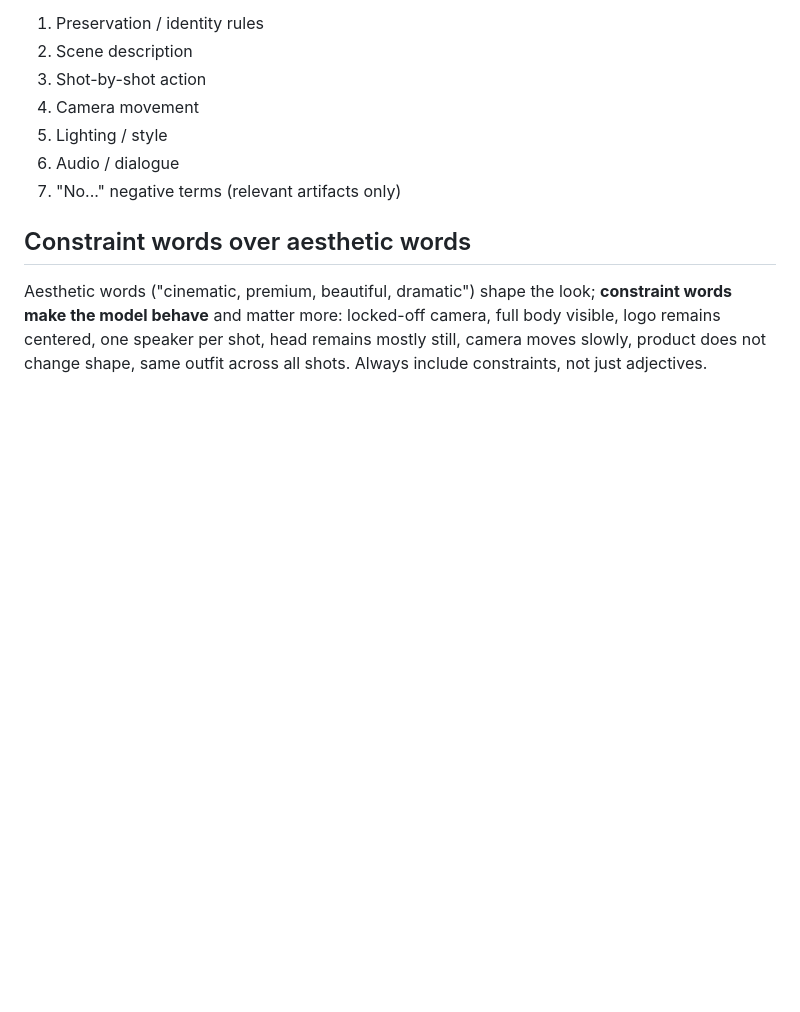
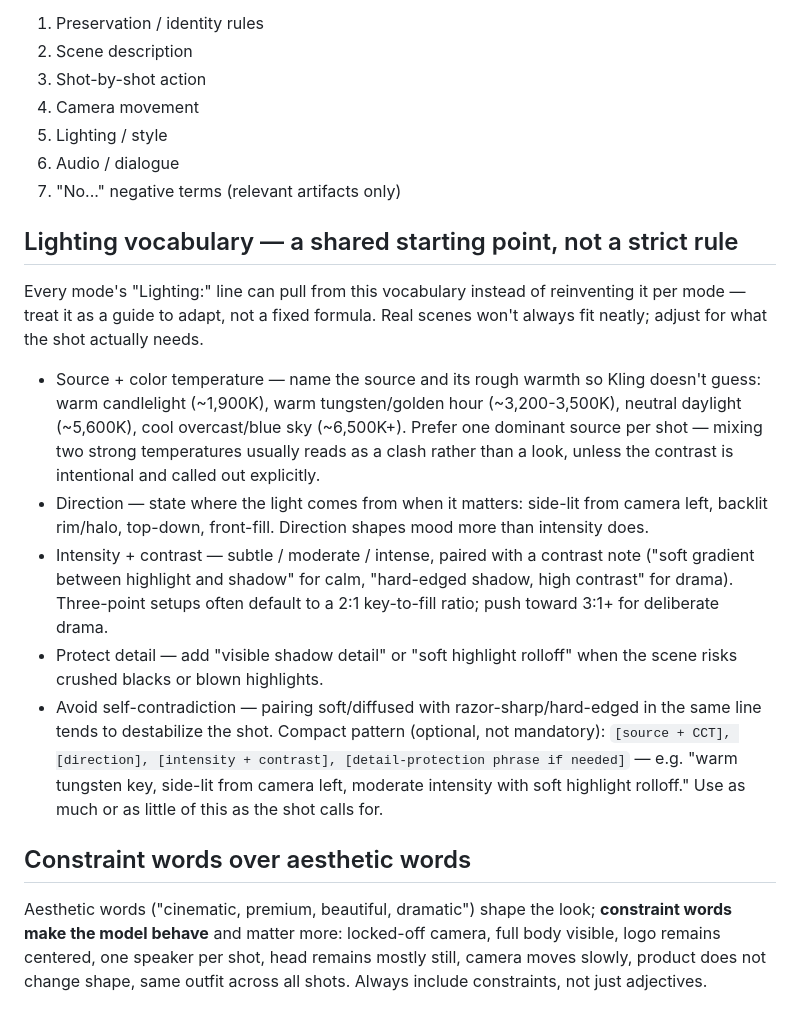
Before and after one commit to essartiq/ESSARTIQ-CONTENT-LIBRARY, a Markdown page: kling-3-director/references/prompt-craft.md, the part around the change. Drawn GitHub-style; blank space fills up the shorter version.

Commit message:
Enhance prompt-craft with lighting vocabulary guidelines
Added a section on lighting vocabulary to guide scene adaptation and detail protection in shots.

```diff
--- a/kling-3-director/references/prompt-craft.md
+++ b/kling-3-director/references/prompt-craft.md
@@ -18,6 +18,14 @@ Structure every full prompt in this order:
 5. Lighting / style
 6. Audio / dialogue
 7. "No..." negative terms (relevant artifacts only)
+## Lighting vocabulary — a shared starting point, not a strict rule
+Every mode's "Lighting:" line can pull from this vocabulary instead of reinventing it per mode — treat it as a guide to adapt, not a fixed formula. Real scenes won't always fit neatly; adjust for what the shot actually needs.
+- Source + color temperature — name the source and its rough warmth so Kling doesn't guess: warm candlelight (~1,900K), warm tungsten/golden hour (~3,200-3,500K), neutral daylight (~5,600K), cool overcast/blue sky (~6,500K+). Prefer one dominant source per shot — mixing two strong temperatures usually reads as a clash rather than a look, unless the contrast is intentional and called out explicitly.
+- Direction — state where the light comes from when it matters: side-lit from camera left, backlit rim/halo, top-down, front-fill. Direction shapes mood more than intensity does.
+- Intensity + contrast — subtle / moderate / intense, paired with a contrast note ("soft gradient between highlight and shadow" for calm, "hard-edged shadow, high contrast" for drama). Three-point setups often default to a 2:1 key-to-fill ratio; push toward 3:1+ for deliberate drama.
+- Protect detail — add "visible shadow detail" or "soft highlight rolloff" when the scene risks crushed blacks or blown highlights.
+- Avoid self-contradiction — pairing soft/diffused with razor-sharp/hard-edged in the same line tends to destabilize the shot.
+Compact pattern (optional, not mandatory): `[source + CCT], [direction], [intensity + contrast], [detail-protection phrase if needed]` — e.g. "warm tungsten key, side-lit from camera left, moderate intensity with soft highlight rolloff." Use as much or as little of this as the shot calls for.
 
 ## Constraint words over aesthetic words
 Aesthetic words ("cinematic, premium, beautiful, dramatic") shape the look; **constraint words make the model behave** and matter more: locked-off camera, full body visible, logo remains centered, one speaker per shot, head remains mostly still, camera moves slowly, product does not change shape, same outfit across all shots. Always include constraints, not just adjectives.
```
